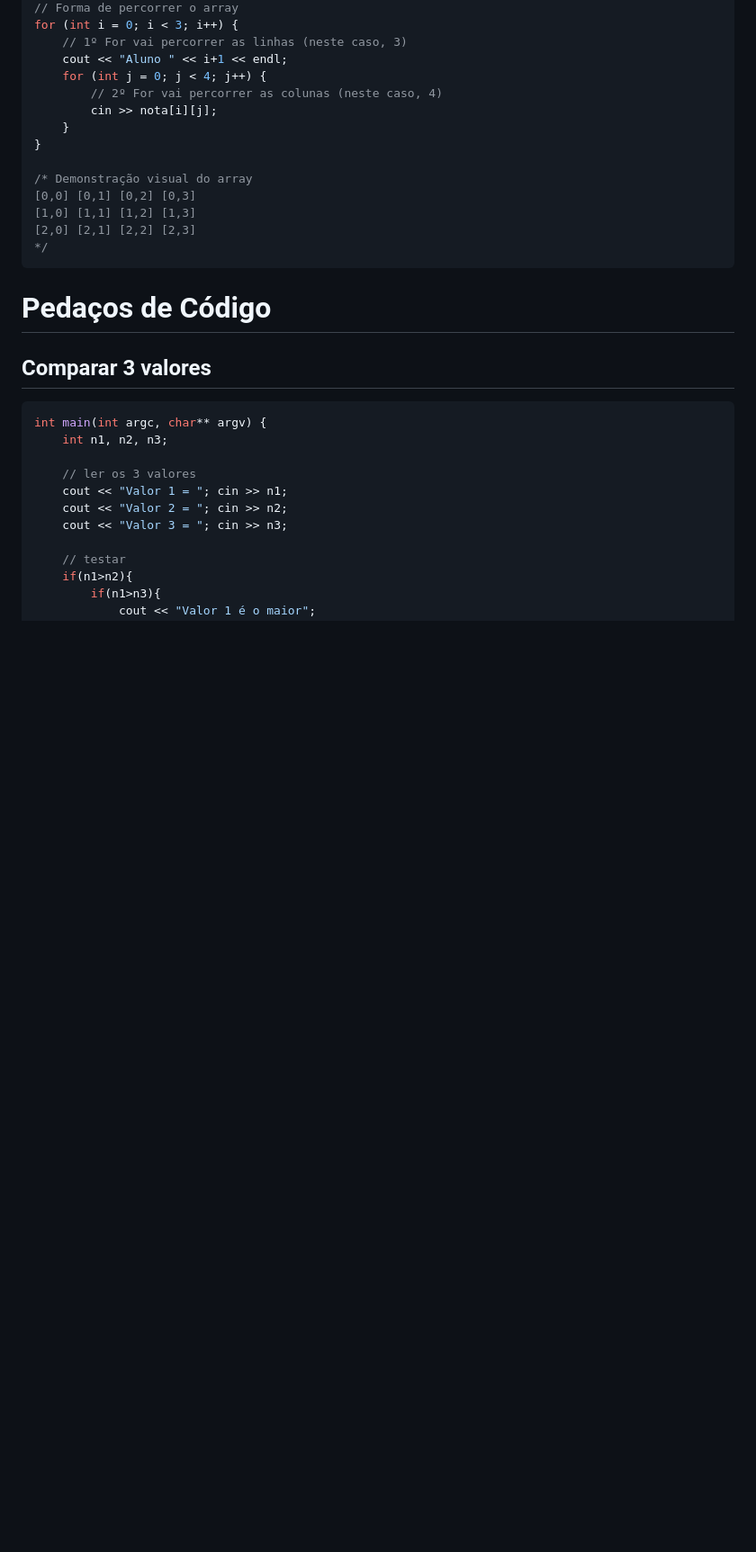
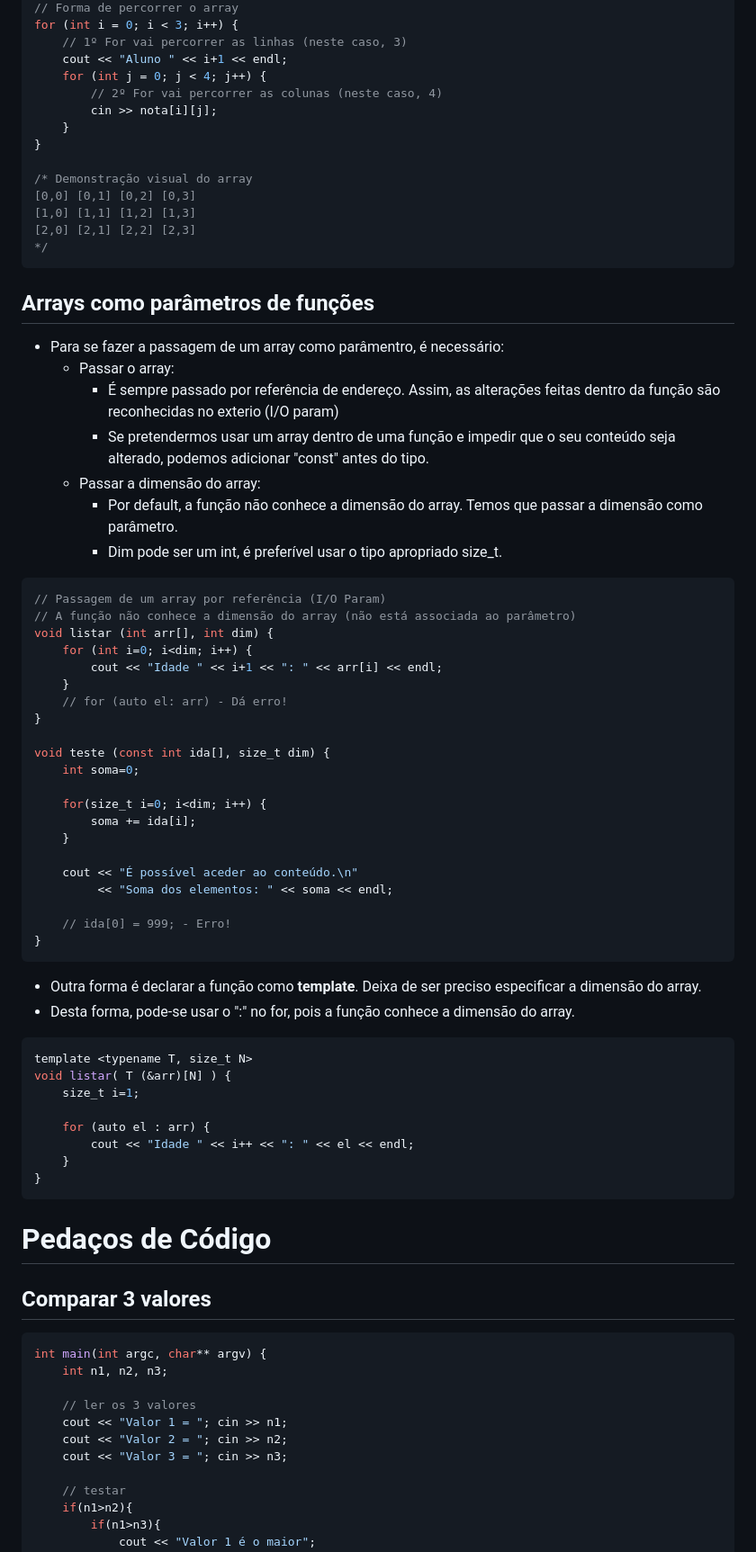
Before and after one commit to andre-reddrain/ISTEC_CTeSP, a Markdown page: IP - Introdução Programação/c++.md, the part around the change. Shown at 90% size. GitHub-like rendering; blank space fills up the shorter version.

Commit message:
Continuação do resumo da matéria (Arrays como params)

````diff
--- a/IP - Introdução Programação/c++.md
+++ b/IP - Introdução Programação/c++.md
@@ -320,6 +320,53 @@ for (int i = 0; i < 3; i++) {
 */
 ```
 
+## Arrays como parâmetros de funções
+* Para se fazer a passagem de um array como parâmentro, é necessário:
+	* Passar o array:
+		* É sempre passado por referência de endereço. Assim, as alterações feitas dentro da função são reconhecidas no exterio (I/O param)
+		* Se pretendermos usar um array dentro de uma função e impedir que o seu conteúdo seja alterado, podemos adicionar "const" antes do tipo.
+	* Passar a dimensão do array:
+		* Por default, a função não conhece a dimensão do array. Temos que passar a dimensão como parâmetro.
+		* Dim pode ser um int, é preferível usar o tipo apropriado size_t.
+
+```c++
+// Passagem de um array por referência (I/O Param)
+// A função não conhece a dimensão do array (não está associada ao parâmetro)
+void listar (int arr[], int dim) {
+	for (int i=0; i<dim; i++) {
+		cout << "Idade " << i+1 << ": " << arr[i] << endl;
+	}
+	// for (auto el: arr) - Dá erro!
+}
+
+void teste (const int ida[], size_t dim) {
+	int soma=0;
+
+	for(size_t i=0; i<dim; i++) {
+		soma += ida[i];
+	}
+
+	cout << "É possível aceder ao conteúdo.\n"
+		 << "Soma dos elementos: " << soma << endl;
+
+	// ida[0] = 999; - Erro!
+}
+```
+
+* Outra forma é declarar a função como **template**. Deixa de ser preciso especificar a dimensão do array.
+* Desta forma, pode-se usar o ":" no for, pois a função conhece a dimensão do array.
+
+```c++
+template <typename T, size_t N>
+void listar( T (&arr)[N] ) {
+	size_t i=1;
+
+	for (auto el : arr) {
+		cout << "Idade " << i++ << ": " << el << endl;
+	}
+}
+```
+
 # Pedaços de Código <a id="pedacosCodigo"></a>
 
 ## Comparar 3 valores <a id="comparar3valores"></a>
````
